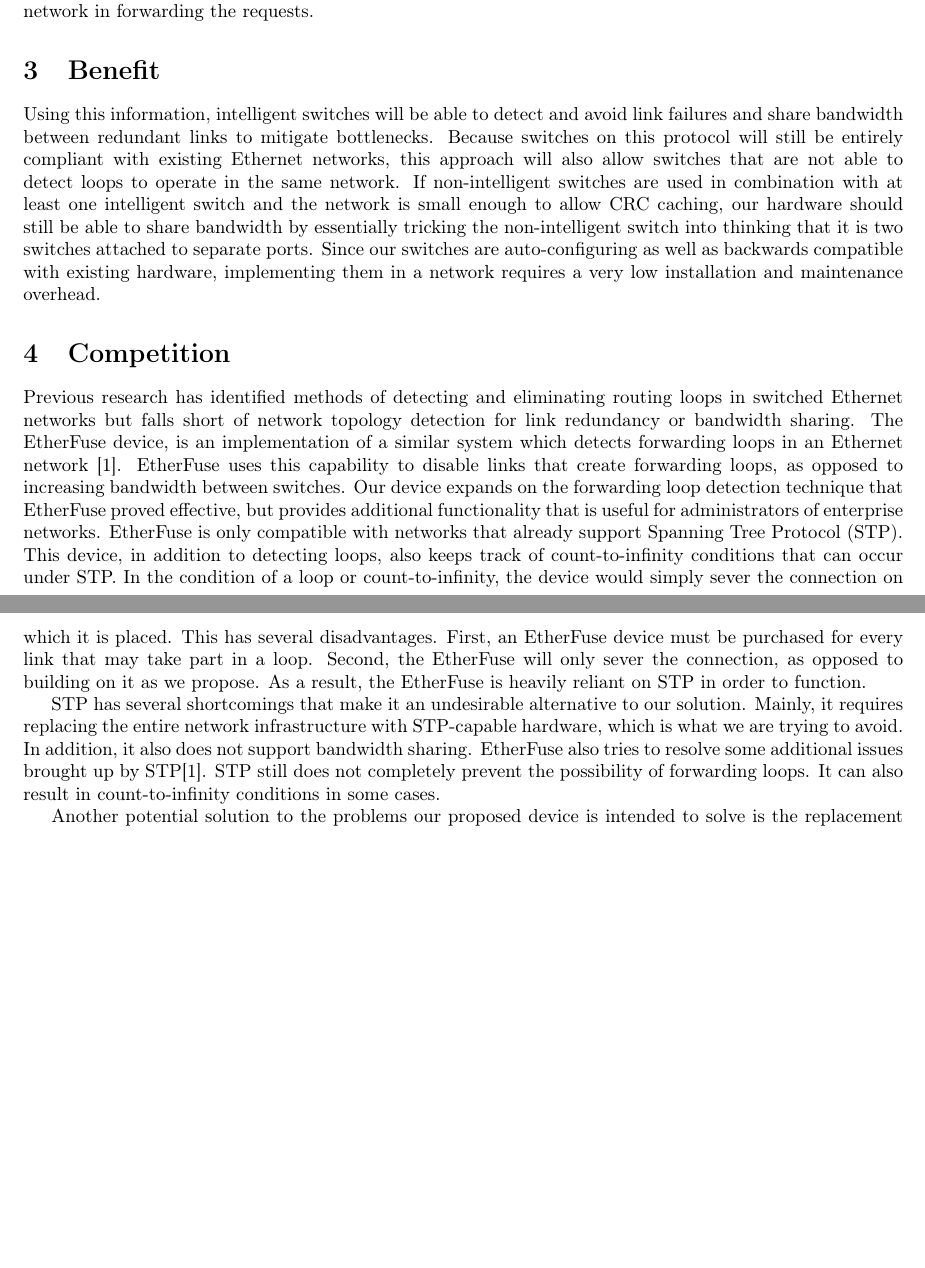
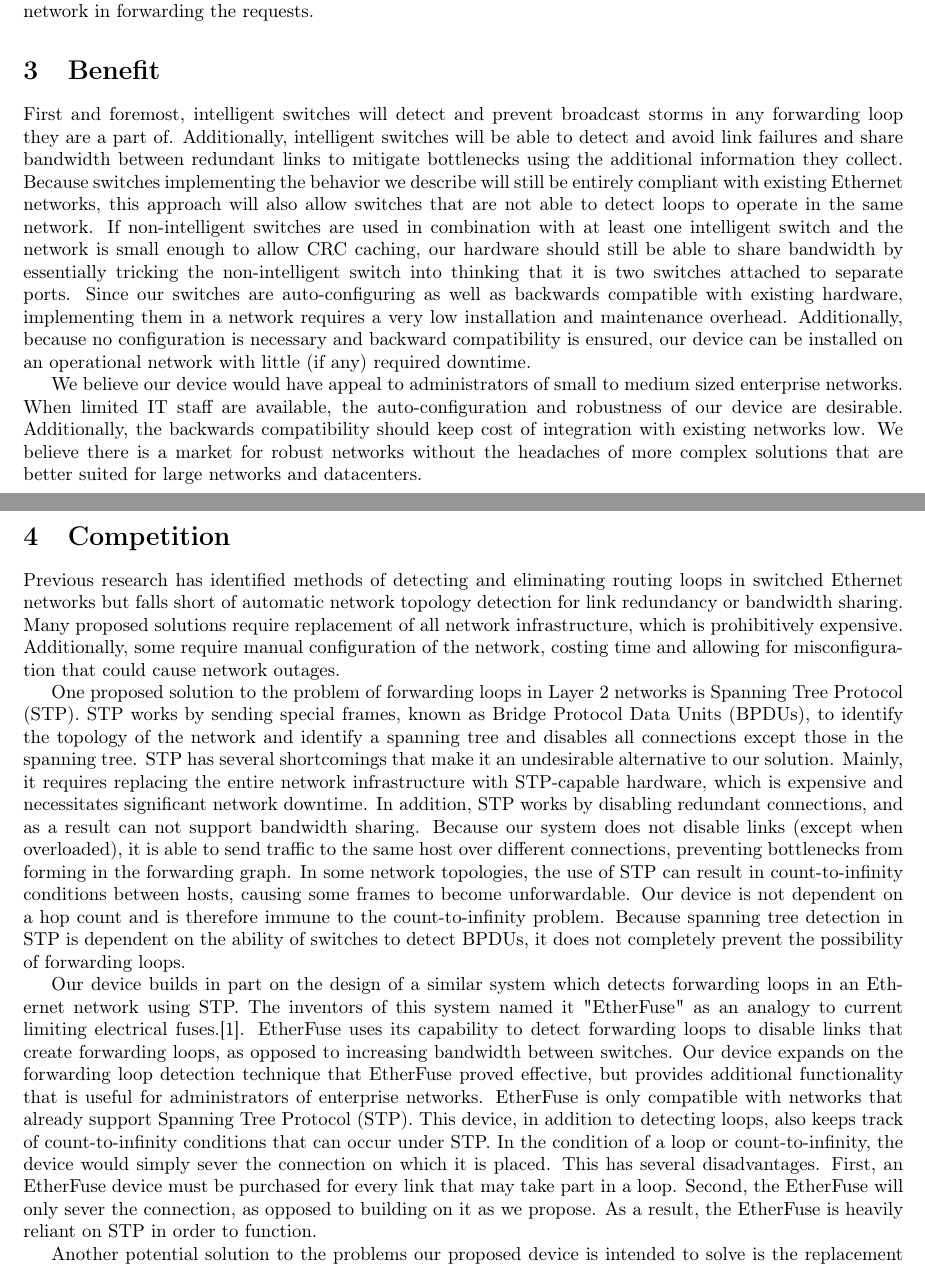
Before and after one commit to Oscillope/CS4516, a LaTeX paper (Proposal/Proposal.tex): two parts of pages 2 and 3 of 4, joined at a grey line, cut so that both start at the same text, the shorter picture padded with empty space. Compiled offline with pdfLaTeX.

Commit message:
Fixes some spelling/grammar issues. Adds to the benefit section, restrucures the competition section.

```diff
--- a/Proposal/Proposal.tex
+++ b/Proposal/Proposal.tex
@@ -70,14 +70,35 @@
 	We propose verification of the functionality of our system by confirming that the requests and responses are correct.
 	The effectiveness of the system would be measured by gauging the latency and throughput of the network in forwarding the requests.
 \section{Benefit}
-	Using this information, intelligent switches will be able to detect and avoid link failures and share bandwidth between redundant links to mitigate bottlenecks.
-	Because switches on this protocol will still be entirely compliant with existing Ethernet networks, this approach will also allow switches that are not able to detect loops to operate in the same network.
+  First and foremost, intelligent switches will detect and prevent broadcast storms in any forwarding loop they are a part of.
+	Additionally, intelligent switches will be able to detect and avoid link failures and share bandwidth between redundant links to mitigate bottlenecks using the additional information they collect.
+	Because switches implementing the behavior we describe will still be entirely compliant with existing Ethernet networks, this approach will also allow switches that are not able to detect loops to operate in the same network.
 	If non-intelligent switches are used in combination with at least one intelligent switch and the network is small enough to allow CRC caching, our hardware should still be able to share bandwidth by essentially tricking the non-intelligent switch into thinking that it is two switches attached to separate ports.
 	Since our switches are auto-configuring as well as backwards compatible with existing hardware, implementing them in a network requires a very low installation and maintenance overhead.
+	Additionally, because no configuration is necessary and backward compatibility is ensured, our device can be installed on an operational network with little (if any) required downtime.
+
+	We believe our device would have appeal to administrators of small to medium sized enterprise networks.
+	When limited IT staff are available, the auto-configuration and robustness of our device are desirable.
+	Additionally, the backwards compatibility should keep cost of integration with existing networks low.
+	We believe there is a market for robust networks without the headaches of more complex solutions that are better suited for large networks and datacenters.
 \section{Competition}
-	Previous research has identified methods of detecting and eliminating routing loops in switched Ethernet networks but falls short of network topology detection for link redundancy or bandwidth sharing.
-	The EtherFuse device, is an implementation of a similar system which detects forwarding loops in an Ethernet network \cite{etherfuse}.
-	EtherFuse uses this capability to disable links that create forwarding loops, as opposed to increasing bandwidth between switches.
+	Previous research has identified methods of detecting and eliminating routing loops in switched Ethernet networks but falls short of automatic network topology detection for link redundancy or bandwidth sharing.
+	Many proposed solutions require replacement of all network infrastructure, which is prohibitively expensive.
+	Additionally, some require manual configuration of the network, costing time and allowing for misconfiguration that could cause network outages.
+
+	One proposed solution to the problem of forwarding loops in Layer 2 networks is Spanning Tree Protocol (STP).
+	STP works by sending special frames, known as Bridge Protocol Data Units (BPDUs), to identify the topology of the network and identify a spanning tree and disables all connections except those in the spanning tree.
+	STP has several shortcomings that make it an undesirable alternative to our solution.
+	Mainly, it requires replacing the entire network infrastructure with STP-capable hardware, which is expensive and necessitates significant network downtime.
+	In addition, STP works by disabling redundant connections, and as a result can not support bandwidth sharing.
+	Because our system does not disable links (except when overloaded), it is able to send traffic to the same host over different connections, preventing bottlenecks from forming in the forwarding graph.
+  In some network topologies, the use of STP can result in count-to-infinity conditions between hosts, causing some frames to become unforwardable.
+  Our device is not dependent on a hop count and is therefore immune to the count-to-infinity problem.
+	Because spanning tree detection in STP is dependent on the ability of switches to detect BPDUs, it does not completely prevent the possibility of forwarding loops.
+
+	Our device builds in part on the design of a similar system which detects forwarding loops in an Ethernet network using STP.
+	The inventors of this system named it "EtherFuse" as an analogy to current limiting electrical fuses.\cite{etherfuse}.
+	EtherFuse uses its capability to detect forwarding loops to disable links that create forwarding loops, as opposed to increasing bandwidth between switches.
 	Our device expands on the forwarding loop detection technique that EtherFuse proved effective, but provides additional functionality that is useful for administrators of enterprise networks.
 	EtherFuse is only compatible with networks that already support Spanning Tree Protocol (STP).
 	This device, in addition to detecting loops, also keeps track of count-to-infinity conditions that can occur under STP.
@@ -86,15 +107,6 @@
 	First, an EtherFuse device must be purchased for every link that may take part in a loop.
 	Second, the EtherFuse will only sever the connection, as opposed to building on it as we propose.
 	As a result, the EtherFuse is heavily reliant on STP in order to function.
-
-	STP has several shortcomings that make it an undesirable alternative to our solution.
-	Mainly, it requires replacing the entire network infrastructure with STP-capable hardware, which is what we are trying to avoid.
-	In addition, it also does not support bandwidth sharing.
-	% TODO Actually specifically mention the issues that EtherFuse identifies with STP
-	EtherFuse also tries to resolve some additional issues brought up by STP\cite{etherfuse}.
-	STP still does not completely prevent the possibility of forwarding loops.
-	It can also result in count-to-infinity conditions in some cases.
-	% TODO reiterate that our approach is immune to these problems
 
 	Another potential solution to the problems our proposed device is intended to solve is the replacement of network hardware with OpenFlow devices.
 	OpenFlow capable switching hardware allows for custom rules for the handling of flows instead of the traditional implementation of Ethernet packet forwarding \cite{openflow}.
```
